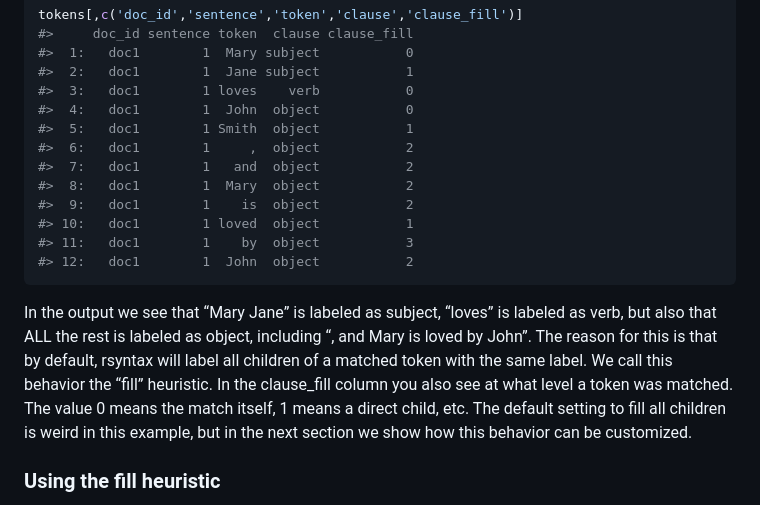
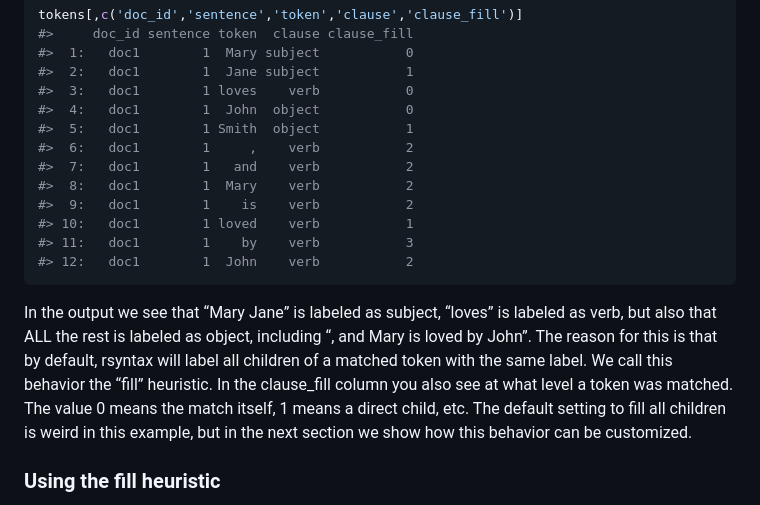
Before and after one commit to vanatteveldt/rsyntax, a Markdown page: README.md, the part around the change printed below. Rendered like a GitHub page.

````diff
--- a/README.md
+++ b/README.md
@@ -144,13 +130,13 @@ tokens[,c('doc_id','sentence','token','clause','clause_fill')]
 #>  3:   doc1        1 loves    verb           0
 #>  4:   doc1        1  John  object           0
 #>  5:   doc1        1 Smith  object           1
-#>  6:   doc1        1     ,  object           2
-#>  7:   doc1        1   and  object           2
-#>  8:   doc1        1  Mary  object           2
-#>  9:   doc1        1    is  object           2
-#> 10:   doc1        1 loved  object           1
-#> 11:   doc1        1    by  object           3
-#> 12:   doc1        1  John  object           2
+#>  6:   doc1        1     ,    verb           2
+#>  7:   doc1        1   and    verb           2
+#>  8:   doc1        1  Mary    verb           2
+#>  9:   doc1        1    is    verb           2
+#> 10:   doc1        1 loved    verb           1
+#> 11:   doc1        1    by    verb           3
+#> 12:   doc1        1  John    verb           2
 ```
 
 In the output we see that “Mary Jane” is labeled as subject, “loves” is
@@ -158,7 +144,7 @@ labeled as verb, but also that ALL the rest is labeled as object,
 including “, and Mary is loved by John”. The reason for this is that by
 default, rsyntax will label all children of a matched token with the
 same label. We call this behavior the “fill” heuristic. In the
-clause\_fill column you also see at what level a token was matched. The
+clause_fill column you also see at what level a token was matched. The
 value 0 means the match itself, 1 means a direct child, etc. The default
 setting to fill all children is weird in this example, but in the next
 section we show how this behavior can be customized.
````
Also changed, not shown: other parts of README.md (+14 -43 lines), man/figures/README-fig1-1.png (added), man/figures/README-unnamed-chunk-17-1.png (added), 5 other files.
